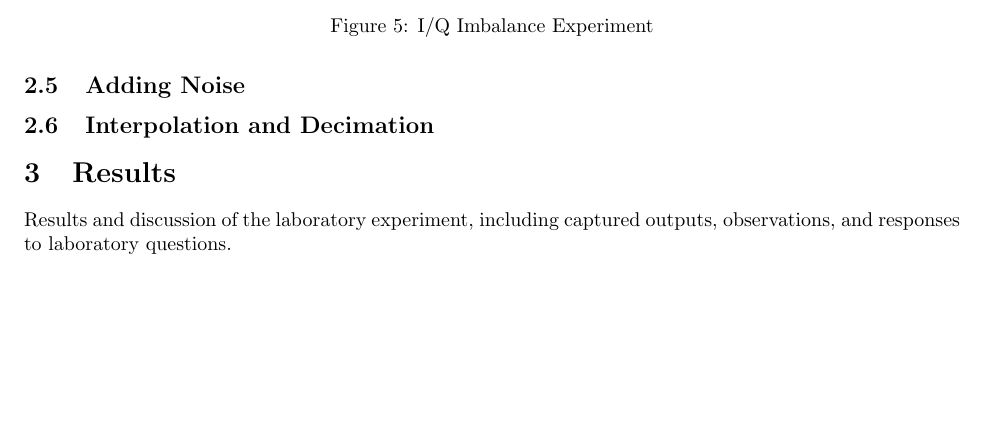
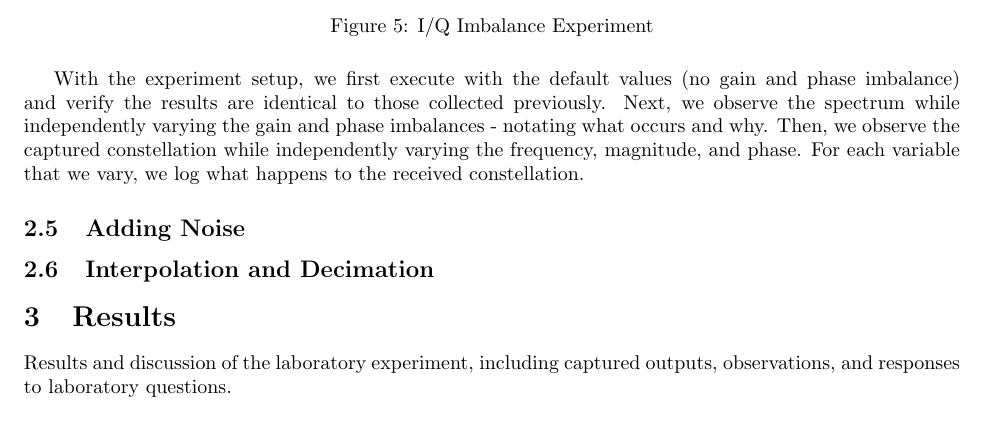
Before and after one commit to osowatzke/ECE_531_Labs, a LaTeX document (1/lab_report.tex): part of page 6 of 6, cut so that both start at the same text, the shorter picture padded with empty space. Compiled offline with pdfLaTeX.

Commit message:
Expounding upon what happens in the I/Q imbalance experiment

```diff
--- a/1/lab_report.tex
+++ b/1/lab_report.tex
@@ -108,6 +108,8 @@ In this section, we investigate the effect of I/Q imbalance on complex sampling.
 	\label{fig::iq_imbalance_experiment}
 \end{figure}
 
+With the experiment setup, we first execute with the default values (no gain and phase imbalance) and verify the results are identical to those collected previously. Next, we observe the spectrum while independently varying the gain and phase imbalances - notating what occurs and why. Then, we observe the captured constellation while independently varying the frequency, magnitude, and phase. For each variable that we vary, we log what happens to the received constellation.
+
 \subsection{Adding Noise}
 
 \subsection{Interpolation and Decimation}
```
